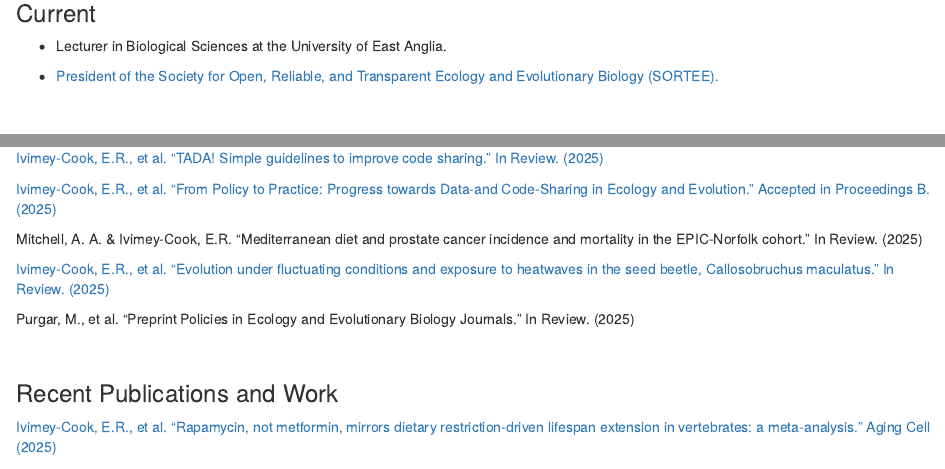
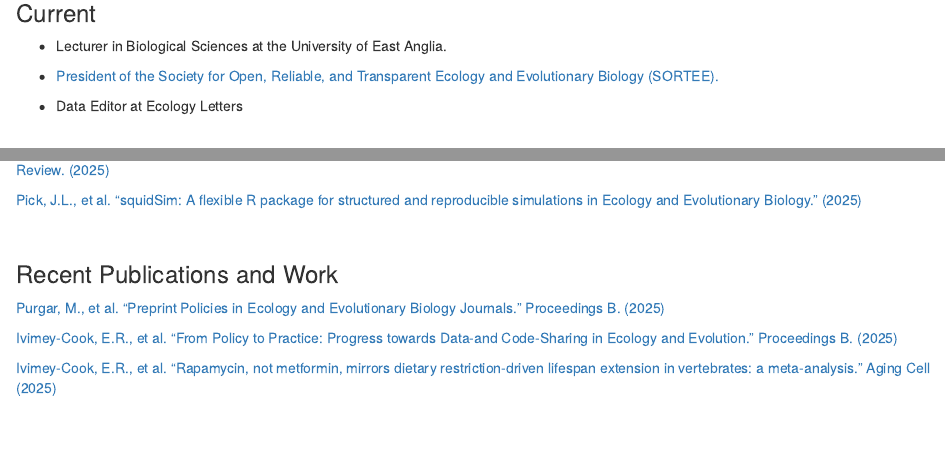
Before and after one commit to EIvimeyCook/EIvimeyCook.github.io, an R Markdown document (index.Rmd): the page in a window 1100 px wide, from 80 px down, and a second part further down, joined at a grey line. Rendered offline with R 4.5, knitr and Pandoc, with nearby package versions; drawn as R Markdown's standard HTML page in place of the format the file asks for.

Commit message:
Add files via upload

```diff
--- a/index.Rmd
+++ b/index.Rmd
@@ -24,6 +24,8 @@ output:
 * Lecturer in Biological Sciences at the University of East Anglia.
 
 * [President of the Society for Open, Reliable, and Transparent Ecology and Evolutionary Biology (SORTEE).](https://www.sortee.org/people/#board-of-directors)
+
+* Data Editor at Ecology Letters
 
 \
 
@@ -60,17 +62,19 @@ output:
 
-[Ivimey-Cook, E.R., et al. "TADA! Simple guidelines to improve code sharing." In Review. (2025)](https://doi.org/10.32942/X2D93K)
-
-[Ivimey-Cook, E.R., et al. "From Policy to Practice: Progress towards Data-and Code-Sharing in Ecology and Evolution." Accepted in Proceedings B. (2025)](https://doi.org/10.32942/X2492Q)
+[Ivimey-Cook, E.R., et al. "TADA! Simple guidelines to improve code sharing."  (2025)](https://doi.org/10.32942/X2D93K)
 
 Mitchell, A. A. & Ivimey-Cook, E.R. "Mediterranean diet and prostate cancer incidence and mortality in the EPIC-Norfolk cohort." In Review. (2025)
 
 [Ivimey-Cook, E.R., et al. "Evolution under fluctuating conditions and exposure to heatwaves in the seed beetle, Callosobruchus maculatus." In Review. (2025)](https://doi.org/10.32942/X2P919)
 
-Purgar, M., et al. "Preprint Policies in Ecology and Evolutionary Biology Journals." In Review. (2025)
+[Pick, J.L., et al. "squidSim: A flexible R package for structured and reproducible simulations in Ecology and Evolutionary Biology." (2025)](https://ecoevorxiv.org/repository/view/10186/)
 
 \
 
 ### Recent Publications and Work
+
+[Purgar, M., et al. "Preprint Policies in Ecology and Evolutionary Biology Journals." Proceedings B. (2025)](https://doi.org/10.1098/rspb.2025.0524)
+
+[Ivimey-Cook, E.R., et al. "From Policy to Practice: Progress towards Data-and Code-Sharing in Ecology and Evolution." Proceedings B. (2025)](https://doi.org/10.1098/rspb.2025.1394)
 
 [Ivimey-Cook, E.R., et al. "Rapamycin, not metformin, mirrors dietary restriction-driven lifespan extension in vertebrates: a meta-analysis." Aging Cell (2025)](https://onlinelibrary.wiley.com/doi/10.1111/acel.70131)
 
```
Also changed, not shown: index.html, index.Rmd (2 more changed lines).
